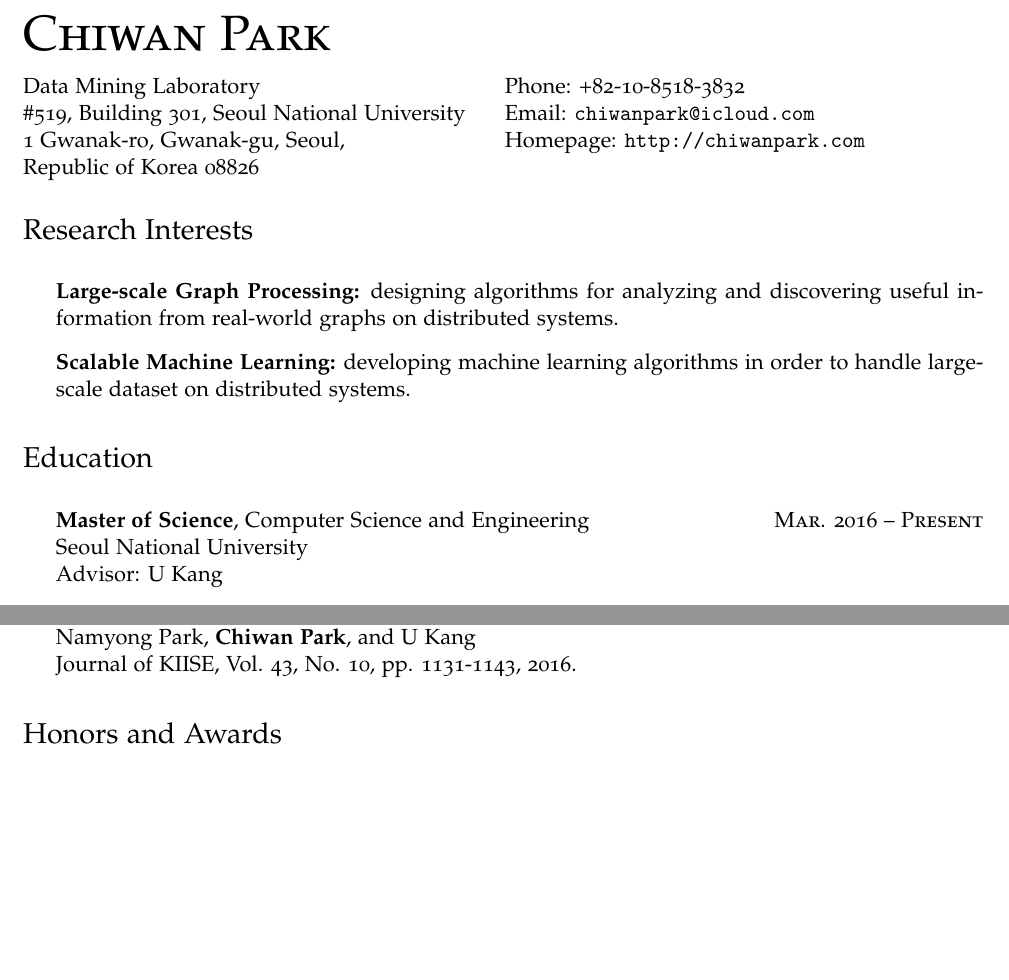
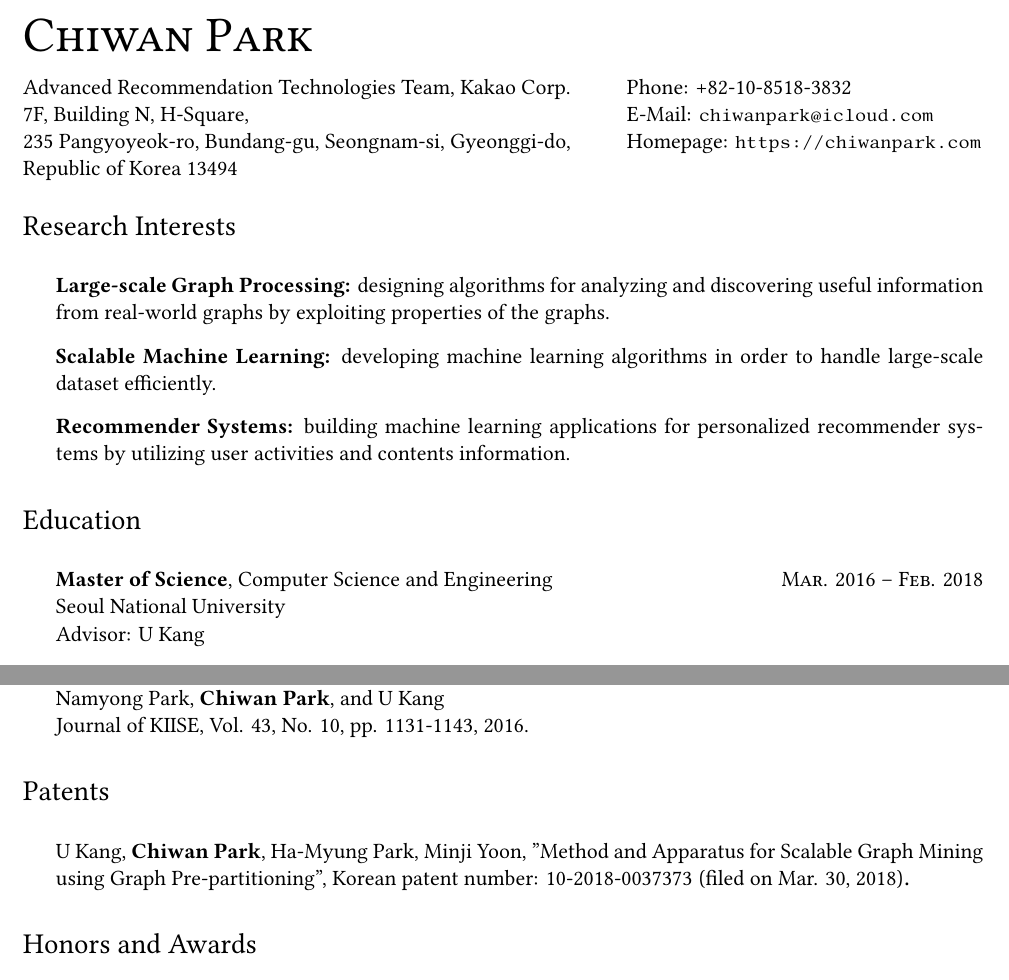
Before and after one commit to chiwanpark/curriculum-vitae, a LaTeX CV (curriculum-vitae.tex): two parts of page 1 of 3, joined at a grey line, cut so that both start at the same text, the shorter picture padded with empty space. Compiled offline with XeLaTeX.

Commit message:
Update CV
  - Add a patent
  - Update graduation
  - Remove unnecessary packages like fontenc, inputenc, and lmodern
  - Change font (libertine)

```diff
--- a/curriculum-vitae.tex
+++ b/curriculum-vitae.tex
@@ -11,13 +9,14 @@
 \usepackage[sc,osf]{mathpazo}
+\usepackage[ttscale=0.8]{libertine}
 
 \def\myname{Chiwan Park}
 \def\myphone{+82-10-8518-3832}
-\def\myaddress{Data Mining Laboratory\\
-\#519, Building 301, Seoul National University\\
-1 Gwanak-ro, Gwanak-gu, Seoul,\\
-Republic of Korea 08826}
+\def\myaddress{Advanced Recommendation Technologies Team, Kakao Corp.\\
+7F, Building N, H-Square,\\
+235 Pangyoyeok-ro, Bundang-gu, Seongnam-si, Gyeonggi-do,\\
+Republic of Korea 13494}
 \def\myemail{chiwanpark@icloud.com}
-\def\myhomepage{http://chiwanpark.com}
+\def\myhomepage{https://chiwanpark.com}
 
 \hypersetup{%
   pdftitle={Curriculum Vitae},
@@ -63,26 +62,27 @@
 
 \bigskip
 
-\begin{minipage}[t]{0.495\textwidth}
+\begin{minipage}[t]{0.625\textwidth}
   \myaddress
 \end{minipage}
-\begin{minipage}[t]{0.495\textwidth}
-  Phone: \myphone \\
-  Email: \href{mailto:\myemail}{\tt \myemail} \\
-  Homepage: \href{\myhomepage}{\tt \myhomepage}
+\begin{minipage}[t]{0.375\textwidth}
+  Phone: \myphone\\
+  E-Mail: \href{mailto:\myemail}{\texttt{\myemail}}\\
+  Homepage: \href{\myhomepage}{\texttt{\myhomepage}}
 \end{minipage}
 
 % RESEARCH INTERESTS
 \section*{Research Interests}
 \begin{itemize}
-  \item \textbf{Large-scale Graph Processing:} designing algorithms for analyzing and discovering useful information from real-world graphs on distributed systems.
-  \item \textbf{Scalable Machine Learning:} developing machine learning algorithms in order to handle large-scale dataset on distributed systems.
+  \item \textbf{Large-scale Graph Processing:} designing algorithms for analyzing and discovering useful information from real-world graphs by exploiting properties of the graphs.
+  \item \textbf{Scalable Machine Learning:} developing machine learning algorithms in order to handle large-scale dataset efficiently.
+  \item \textbf{Recommender Systems:} building machine learning applications for personalized recommender systems by utilizing user activities and contents information.
 \end{itemize}
 
 % EDUCATION
 \section*{Education}
 \begin{itemize}
-  \item \textbf{Master of Science}, Computer Science and Engineering\hfill\textsc{Mar. 2016 -- Present}\\
+  \item \textbf{Master of Science}, Computer Science and Engineering\hfill\textsc{Mar. 2016 -- Feb. 2018}\\
         Seoul National University\\
         Advisor: U Kang
   \item \textbf{Bachelor of Science}, Earth System Sciences\hfill\textsc{Mar. 2010 -- Feb. 2016}\\
@@ -102,6 +102,12 @@
 	\item A Distributed Vertex Rearrangement Algorithm for Compressing and Mining Big Graphs\\
 	Namyong Park, \textbf{Chiwan Park}, and U Kang\\
 	Journal of KIISE, Vol. 43, No. 10, pp. 1131-1143, 2016.
+\end{itemize}
+
+% PATENTS
+\section*{Patents}
+\begin{itemize}
+  \item U Kang, \textbf{Chiwan Park}, Ha-Myung Park, Minji Yoon, "Method and Apparatus for Scalable Graph Mining using Graph Pre-partitioning", Korean patent number: 10-2018-0037373 (filed on Mar. 30, 2018).
 \end{itemize}
 
 % HONORS AND AWARDS
```
Also changed, not shown: curriculum-vitae.tex (17 more changed lines).
